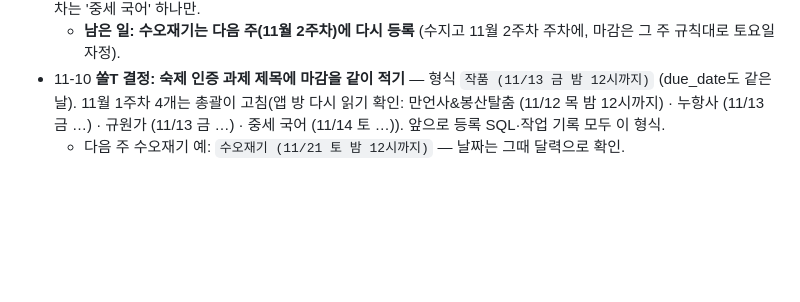
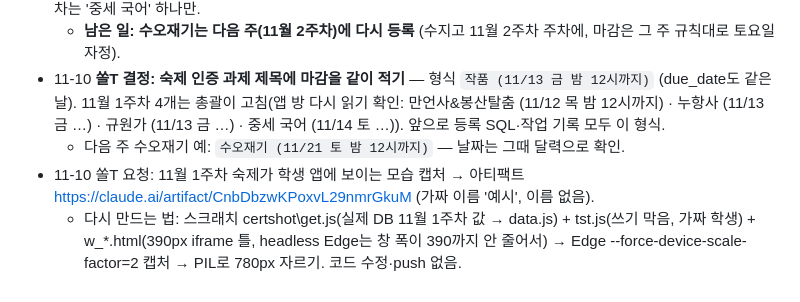
Before and after one commit to jeongsol0823-del/sol, a Markdown page: 작업기록_2026-11-06.md, the part around the change. Rendered like a GitHub page; blank space fills up the shorter version.

Commit message:
작업기록: 숙제 학생 화면 캡처
Co-Authored-By: Claude Opus 5.5 <noreply@anthropic.com>

```diff
--- a/작업기록_2026-11-06.md
+++ b/작업기록_2026-11-06.md
@@ -122,3 +122,5 @@
   - **남은 일: 수오재기는 다음 주(11월 2주차)에 다시 등록** (수지고 11월 2주차 주차에, 마감은 그 주 규칙대로 토요일 자정).
 - 11-10 **쏠T 결정: 숙제 인증 과제 제목에 마감을 같이 적기** — 형식 `작품 (11/13 금 밤 12시까지)` (due_date도 같은 날). 11월 1주차 4개는 총괄이 고침(앱 방 다시 읽기 확인: 만언사&봉산탈춤 (11/12 목 밤 12시까지) · 누항사 (11/13 금 …) · 규원가 (11/13 금 …) · 중세 국어 (11/14 토 …)). 앞으로 등록 SQL·작업 기록 모두 이 형식.
   - 다음 주 수오재기 예: `수오재기 (11/21 토 밤 12시까지)` — 날짜는 그때 달력으로 확인.
+- 11-10 쏠T 요청: 11월 1주차 숙제가 학생 앱에 보이는 모습 캡처 → 아티팩트 https://claude.ai/artifact/CnbDbzwKPoxvL29nmrGkuM (가짜 이름 '예시', 이름 없음).
+  - 다시 만드는 법: 스크래치 certshot\get.js(실제 DB 11월 1주차 값 → data.js) + tst.js(쓰기 막음, 가짜 학생) + w_*.html(390px iframe 틀, headless Edge는 창 폭이 390까지 안 줄어서) → Edge --force-device-scale-factor=2 캡처 → PIL로 780px 자르기. 코드 수정·push 없음.
```
